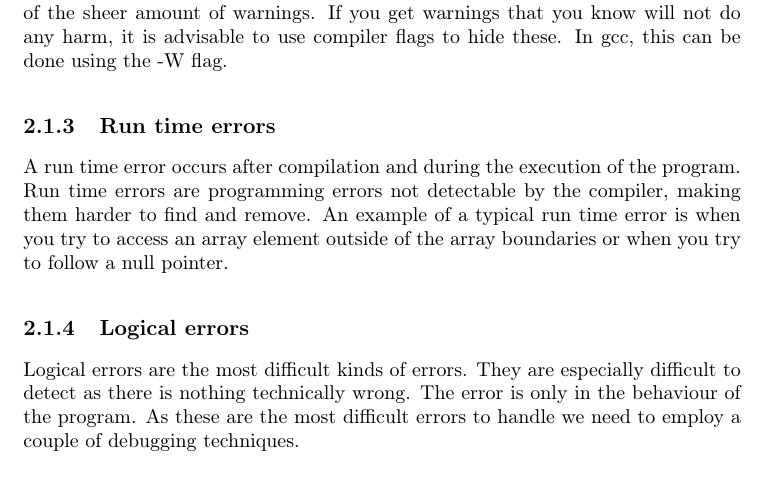
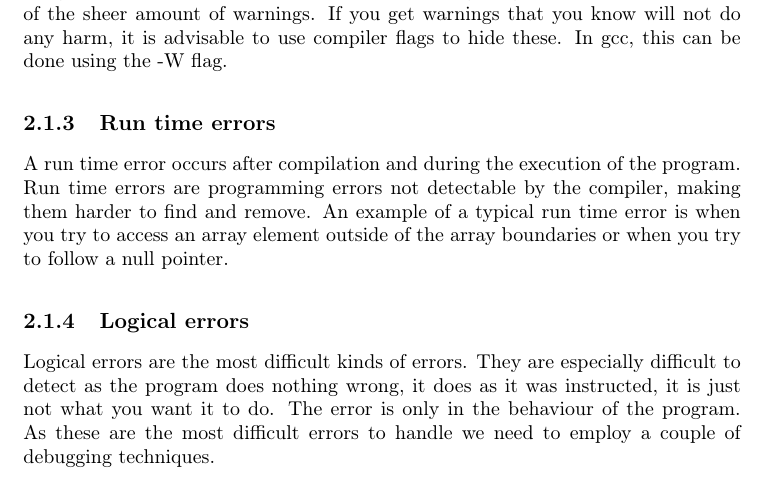
Before and after one commit to jbohman/debugging101, a LaTeX document (popup-lecture-3.tex): part of page 4 of 7, cut so that both start at the same text. Compiled offline with pdfLaTeX.

Commit message:
Fixed 'technically wrong' error in Logical errors

```diff
--- a/popup-lecture-3.tex
+++ b/popup-lecture-3.tex
@@ -286,9 +286,10 @@ when you try to follow a null pointer.
 \subsubsection{Logical errors}
 
 Logical errors are the most difficult kinds of errors. They are especially
-difficult to detect as there is nothing technically wrong. The error is only in
-the behaviour of the program. As these are the most difficult errors to handle
-we need to employ a couple of debugging techniques.
+difficult to detect as the program does nothing wrong, it does as it was
+instructed, it is just not what you want it to do. The error is only in the
+behaviour of the program. As these are the most difficult errors to handle we
+need to employ a couple of debugging techniques.
 
 \subsection{Debugging}
 
```
